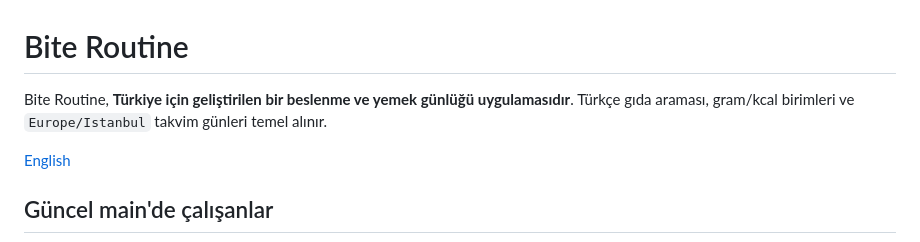
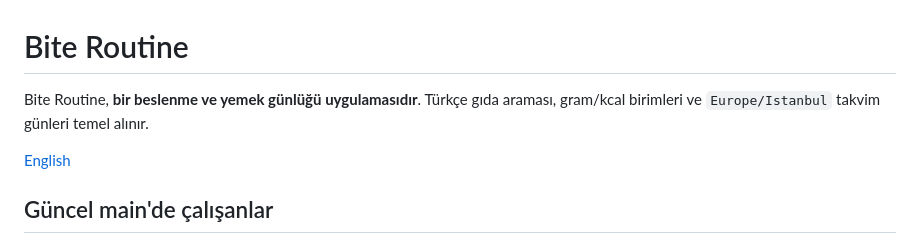
Before and after one commit to caferkarabulut/healthy-eating-miner, a Markdown page: README.md, the part around the change. Rendered like a GitHub page.

Commit message:
Remove 'Türkiye için geliştirilen' from description

```diff
--- a/README.md
+++ b/README.md
@@ -1,6 +1,6 @@
 # Bite Routine
 
-Bite Routine, **Türkiye için geliştirilen bir beslenme ve yemek günlüğü uygulamasıdır**. Türkçe gıda araması, gram/kcal birimleri ve `Europe/Istanbul` takvim günleri temel alınır.
+Bite Routine, **bir beslenme ve yemek günlüğü uygulamasıdır**. Türkçe gıda araması, gram/kcal birimleri ve `Europe/Istanbul` takvim günleri temel alınır.
 
 [English](#english)
 
```
